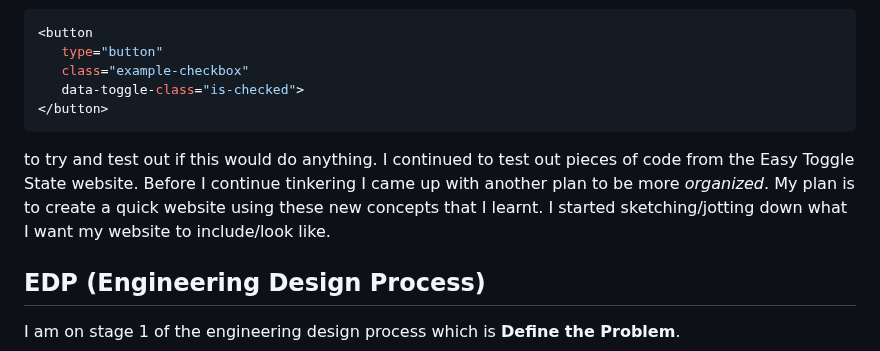
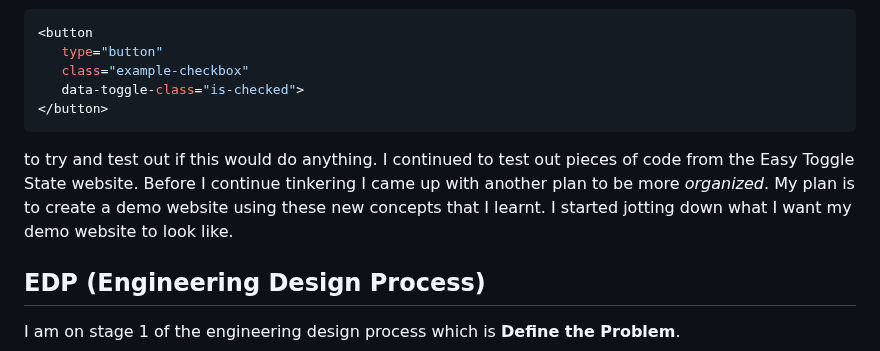
Before and after one commit to liane4323/sep11-freedom-project, a Markdown page: blog/entry01.md, the part around the change. Rendered like a GitHub page.

````diff
--- a/blog/entry01.md
+++ b/blog/entry01.md
@@ -43,7 +43,7 @@ Now that I figured out that I 100% wanted to go with this plan, I started my _ti
 </button>
 ```
 
- to try and test out if this would do anything. I continued to test out pieces of code from the Easy Toggle State website. Before I continue tinkering I came up with another plan to be more _organized_. My plan is to create a quick website using these new concepts that I learnt. I started sketching/jotting down what I want my website to include/look like.
+ to try and test out if this would do anything. I continued to test out pieces of code from the Easy Toggle State website. Before I continue tinkering I came up with another plan to be more _organized_. My plan is to create a demo website using these new concepts that I learnt. I started jotting down what I want my demo website to look like.
 
  ## EDP (Engineering Design Process)
 
````
